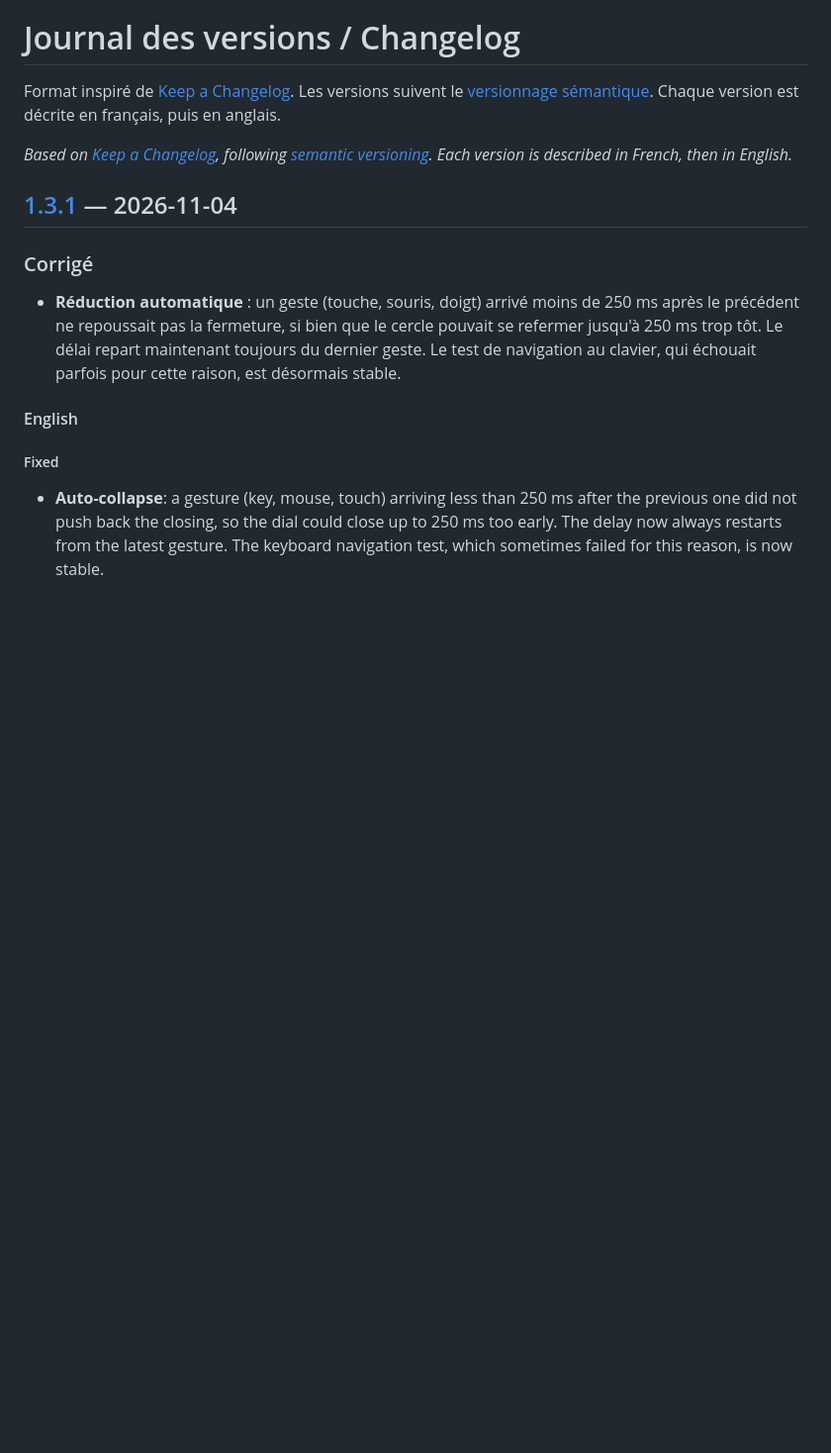
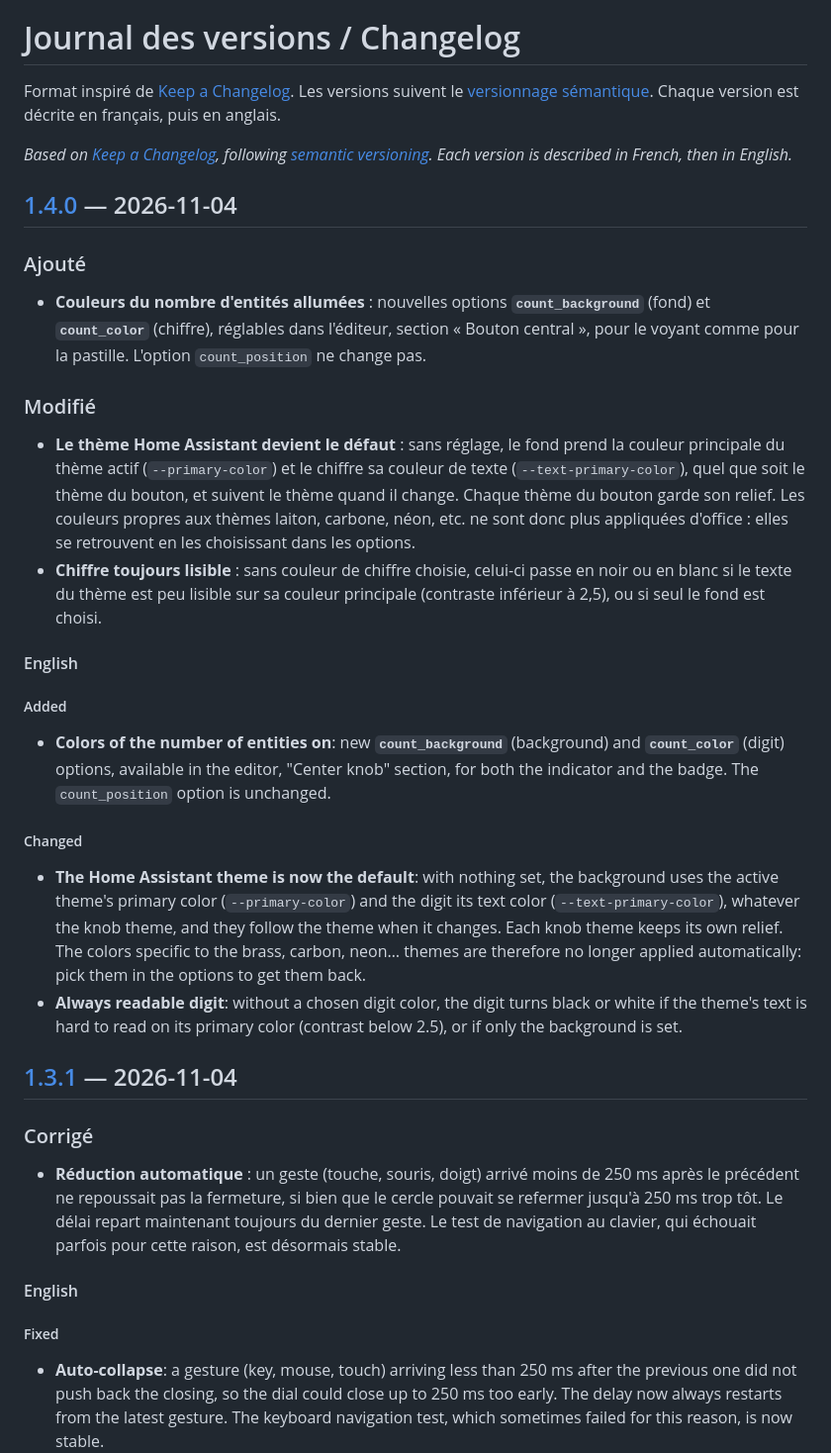
Before and after one commit to benshoesweb/radial-selector-card, a Markdown page: CHANGELOG.md, the part around one of its changes. Shown at 99% size. Rendered like a GitHub page; blank space fills up the shorter version.

```diff
--- a/CHANGELOG.md
+++ b/CHANGELOG.md
@@ -3,6 +3,24 @@
 Format inspiré de [Keep a Changelog](https://keepachangelog.com/fr/1.1.0/). Les versions suivent le [versionnage sémantique](https://semver.org/lang/fr/). Chaque version est décrite en français, puis en anglais.
 
 *Based on [Keep a Changelog](https://keepachangelog.com/en/1.1.0/), following [semantic versioning](https://semver.org/). Each version is described in French, then in English.*
+
+## [1.4.0] — 2026-11-04
+
+### Ajouté
+- **Couleurs du nombre d'entités allumées** : nouvelles options **`count_background`** (fond) et **`count_color`** (chiffre), réglables dans l'éditeur, section « Bouton central », pour le voyant comme pour la pastille. L'option `count_position` ne change pas.
+
+### Modifié
+- **Le thème Home Assistant devient le défaut** : sans réglage, le fond prend la couleur principale du thème actif (`--primary-color`) et le chiffre sa couleur de texte (`--text-primary-color`), quel que soit le thème du bouton, et suivent le thème quand il change. Chaque thème du bouton garde son relief. Les couleurs propres aux thèmes laiton, carbone, néon, etc. ne sont donc plus appliquées d'office : elles se retrouvent en les choisissant dans les options.
+- **Chiffre toujours lisible** : sans couleur de chiffre choisie, celui-ci passe en noir ou en blanc si le texte du thème est peu lisible sur sa couleur principale (contraste inférieur à 2,5), ou si seul le fond est choisi.
+
+#### English
+
+##### Added
+- **Colors of the number of entities on**: new **`count_background`** (background) and **`count_color`** (digit) options, available in the editor, "Center knob" section, for both the indicator and the badge. The `count_position` option is unchanged.
+
+##### Changed
+- **The Home Assistant theme is now the default**: with nothing set, the background uses the active theme's primary color (`--primary-color`) and the digit its text color (`--text-primary-color`), whatever the knob theme, and they follow the theme when it changes. Each knob theme keeps its own relief. The colors specific to the brass, carbon, neon… themes are therefore no longer applied automatically: pick them in the options to get them back.
+- **Always readable digit**: without a chosen digit color, the digit turns black or white if the theme's text is hard to read on its primary color (contrast below 2.5), or if only the background is set.
 
 ## [1.3.1] — 2026-11-04
 
```
Also changed, not shown: other parts of CHANGELOG.md (+1 -0 lines), README.md (+6 -4 lines), images/voyant.png, 5 other files.
